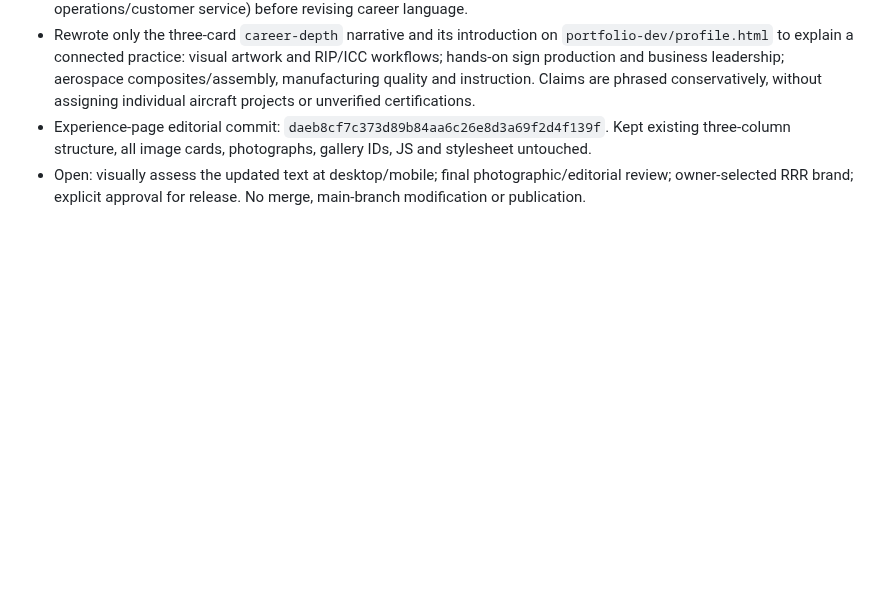
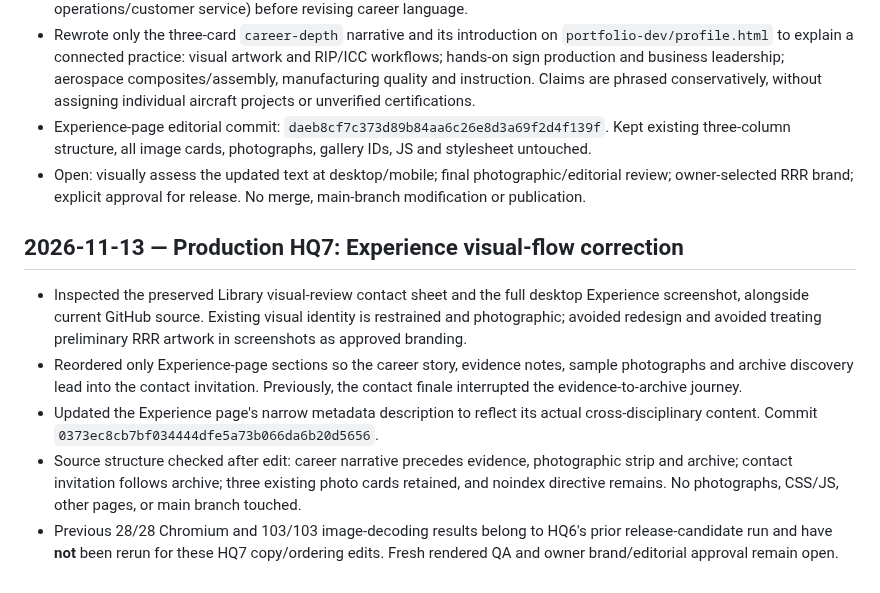
Before and after one commit to RobertRiley253/RobertRiley253.github.io, a Markdown page: portfolio-dev/PROGRESS.md, the part around the change. Rendered like a GitHub page; blank space fills up the shorter version.

Commit message:
Log HQ7 Experience visual-flow correction and QA boundary

```diff
--- a/portfolio-dev/PROGRESS.md
+++ b/portfolio-dev/PROGRESS.md
@@ -220,3 +220,10 @@ Updated: 2026-11-12 (Pacific)
 - Rewrote only the three-card `career-depth` narrative and its introduction on `portfolio-dev/profile.html` to explain a connected practice: visual artwork and RIP/ICC workflows; hands-on sign production and business leadership; aerospace composites/assembly, manufacturing quality and instruction. Claims are phrased conservatively, without assigning individual aircraft projects or unverified certifications.
 - Experience-page editorial commit: `daeb8cf7c373d89b84aa6c26e8d3a69f2d4f139f`. Kept existing three-column structure, all image cards, photographs, gallery IDs, JS and stylesheet untouched.
 - Open: visually assess the updated text at desktop/mobile; final photographic/editorial review; owner-selected RRR brand; explicit approval for release. No merge, main-branch modification or publication.
+
+## 2026-11-13 — Production HQ7: Experience visual-flow correction
+- Inspected the preserved Library visual-review contact sheet and the full desktop Experience screenshot, alongside current GitHub source. Existing visual identity is restrained and photographic; avoided redesign and avoided treating preliminary RRR artwork in screenshots as approved branding.
+- Reordered only Experience-page sections so the career story, evidence notes, sample photographs and archive discovery lead into the contact invitation. Previously, the contact finale interrupted the evidence-to-archive journey.
+- Updated the Experience page's narrow metadata description to reflect its actual cross-disciplinary content. Commit `0373ec8cb7bf034444dfe5a73b066da6b20d5656`.
+- Source structure checked after edit: career narrative precedes evidence, photographic strip and archive; contact invitation follows archive; three existing photo cards retained, and noindex directive remains. No photographs, CSS/JS, other pages, or main branch touched.
+- Previous 28/28 Chromium and 103/103 image-decoding results belong to HQ6's prior release-candidate run and have **not** been rerun for these HQ7 copy/ordering edits. Fresh rendered QA and owner brand/editorial approval remain open.
```
